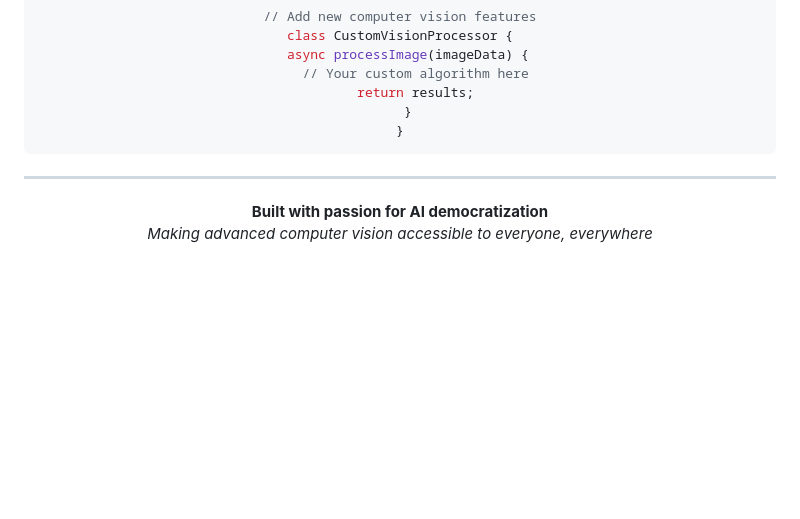
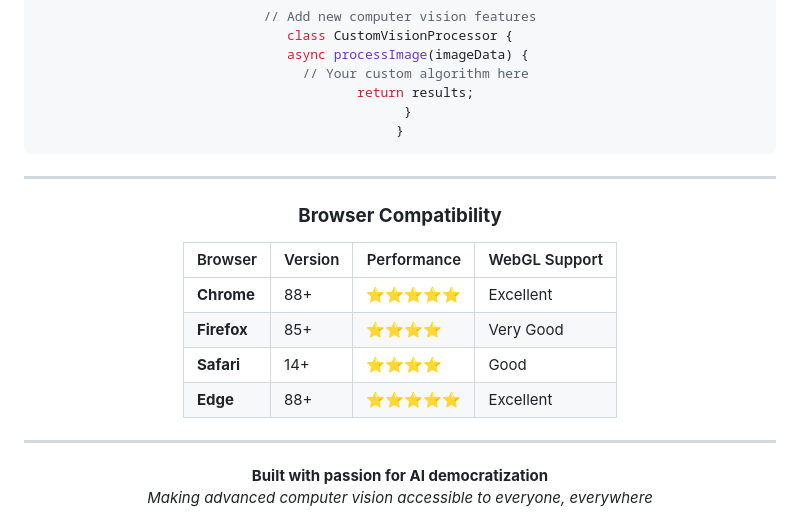
Before and after one commit to Reaishma/IntelliVision-master, a Markdown page: Readme.md, the part around the change. Rendered like a GitHub page; blank space fills up the shorter version.

````diff
--- a/Readme.md
+++ b/Readme.md
@@ -251,7 +251,16 @@ class CustomVisionProcessor {
   }
 }
 ```
+---
 
+### **Browser Compatibility**
+
+| Browser | Version | Performance | WebGL Support |
+|---------|---------|-------------|---------------|
+| **Chrome** | 88+ | ⭐⭐⭐⭐⭐ | Excellent |
+| **Firefox** | 85+ | ⭐⭐⭐⭐ | Very Good |
+| **Safari** | 14+ | ⭐⭐⭐⭐ | Good |
+| **Edge** | 88+ | ⭐⭐⭐⭐⭐ | Excellent |
 ___
 
 **Built with passion for AI democratization**
````
